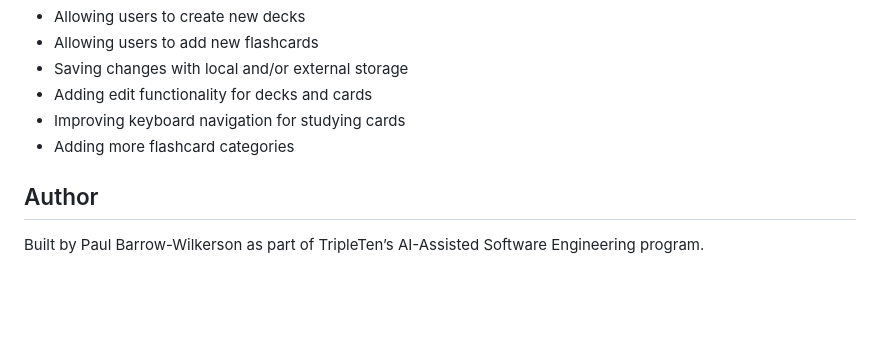
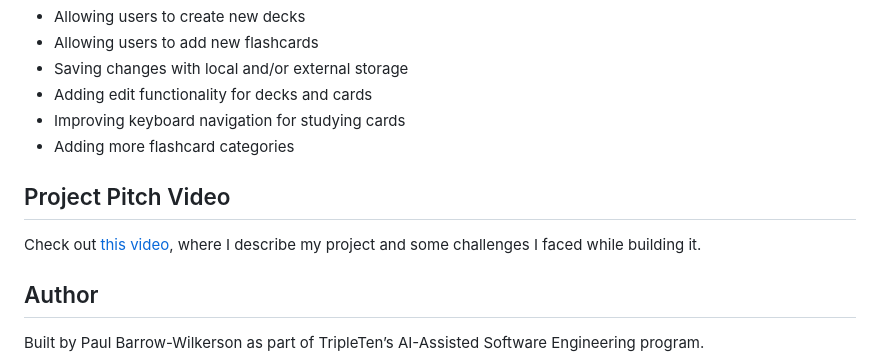
Before and after one commit to redwilbarrow/ai-se_project_flashcards, a Markdown page: README.md, the part around the change. Drawn GitHub-style; blank space fills up the shorter version.

Commit message:
docs: updated README.md to include a link to the project pitch video

```diff
--- a/README.md
+++ b/README.md
@@ -90,6 +90,9 @@ Some improvements I would like to add in the future include:
 - Improving keyboard navigation for studying cards
 - Adding more flashcard categories
 
+## Project Pitch Video
+Check out [this video](https://drive.google.com/file/d/1SD6kdLz23dkbx98MdCP2n3ZD2tIzIIrC/view?usp=sharing), where I describe my project and some challenges I faced while building it.
+
 ## Author
 
 Built by Paul Barrow-Wilkerson as part of TripleTen’s AI-Assisted Software Engineering program.
```
